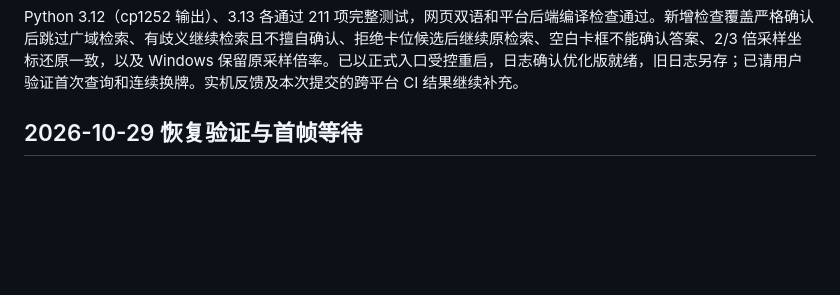
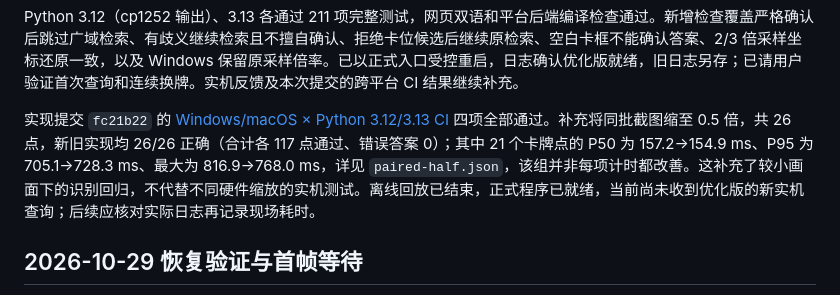
Before and after one commit to airhunter/PTCGLens, a Markdown page: docs/stability-validation.md, the part around the change. Drawn GitHub-style; blank space fills up the shorter version.

```diff
--- a/docs/stability-validation.md
+++ b/docs/stability-validation.md
@@ -20,6 +20,8 @@
 这些是本地真实截图回放的识别用时，不是先前 3788 ms 请求的直接前后计时，也不包含物理快捷键、等待帧、翻译网络和高清图加载。背景等未确认路径仍可能接近 1 秒，不能概括为所有查询都低于 1 秒。
 
 Python 3.12（cp1252 输出）、3.13 各通过 211 项完整测试，网页双语和平台后端编译检查通过。新增检查覆盖严格确认后跳过广域检索、有歧义继续检索且不擅自确认、拒绝卡位候选后继续原检索、空白卡框不能确认答案、2/3 倍采样坐标还原一致，以及 Windows 保留原采样倍率。已以正式入口受控重启，日志确认优化版就绪，旧日志另存；已请用户验证首次查询和连续换牌。实机反馈及本次提交的跨平台 CI 结果继续补充。
+
+实现提交 `fc21b22` 的 [Windows/macOS × Python 3.12/3.13 CI](https://github.com/airhunter/PTCGLens/actions/runs/40828664768) 四项全部通过。补充将同批截图缩至 0.5 倍，共 26 点，新旧实现均 26/26 正确（合计各 117 点通过、错误答案 0）；其中 21 个卡牌点的 P50 为 157.2→154.9 ms、P95 为 705.1→728.3 ms、最大为 816.9→768.0 ms，详见 `paired-half.json`，该组并非每项计时都改善。这补充了较小画面下的识别回归，不代替不同硬件缩放的实机测试。离线回放已结束，正式程序已就绪，当前尚未收到优化版的新实机查询；后续应核对实际日志再记录现场耗时。
 
 ## 2026-10-29 恢复验证与首帧等待
 
```
Also changed, not shown: docs/resume-macos.md (+2 -0 lines).
